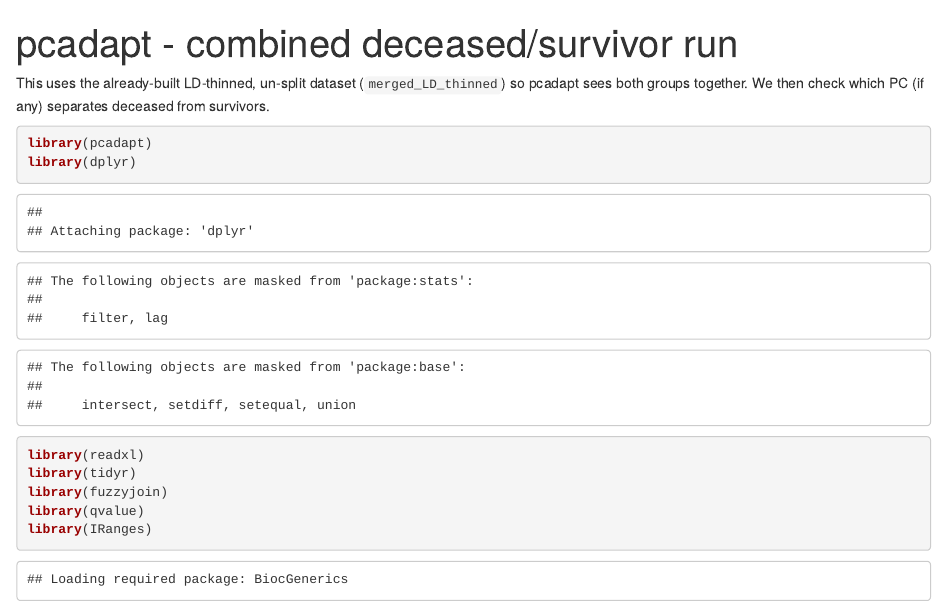
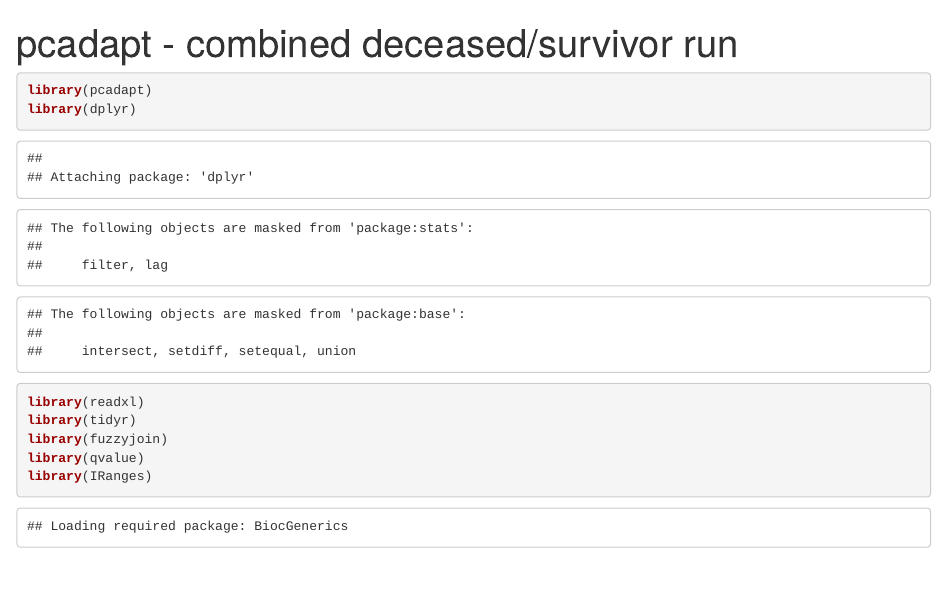
Before and after one commit to evainnocente/EiderTLRs, an R Markdown document (9_1_pcadapt.Rmd): the page in a window 1100 px wide, from its top. Rendered offline with R 4.5, knitr and Pandoc, with nearby package versions; some code elsewhere in the file could not run offline.

````diff
--- a/9_pcadapt.Rmd
+++ b/9_1_pcadapt.Rmd
@@ -2,10 +2,6 @@
 title: "pcadapt - combined deceased/survivor run"
 output: html_notebook
 ---
-
-This uses the already-built LD-thinned, un-split dataset (`merged_LD_thinned`)
-so pcadapt sees both groups together. We then check which PC (if any)
-separates deceased from survivors.
 
 ```{r}
 library(pcadapt)
````
